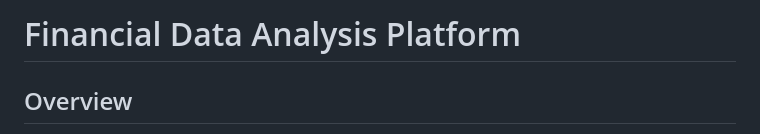
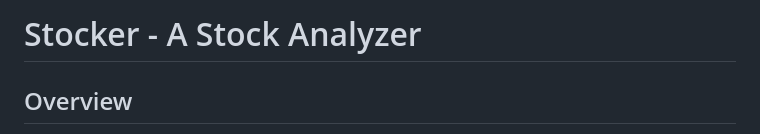
Before and after one commit to 1611Dhruv/stock_analyzer, a Markdown page: README.md, the part around the change. Rendered like a GitHub page.

```diff
--- a/README.md
+++ b/README.md
@@ -1,4 +1,4 @@
-# Financial Data Analysis Platform
+# Stocker - A Stock Analyzer
 
 ## Overview
 
```
